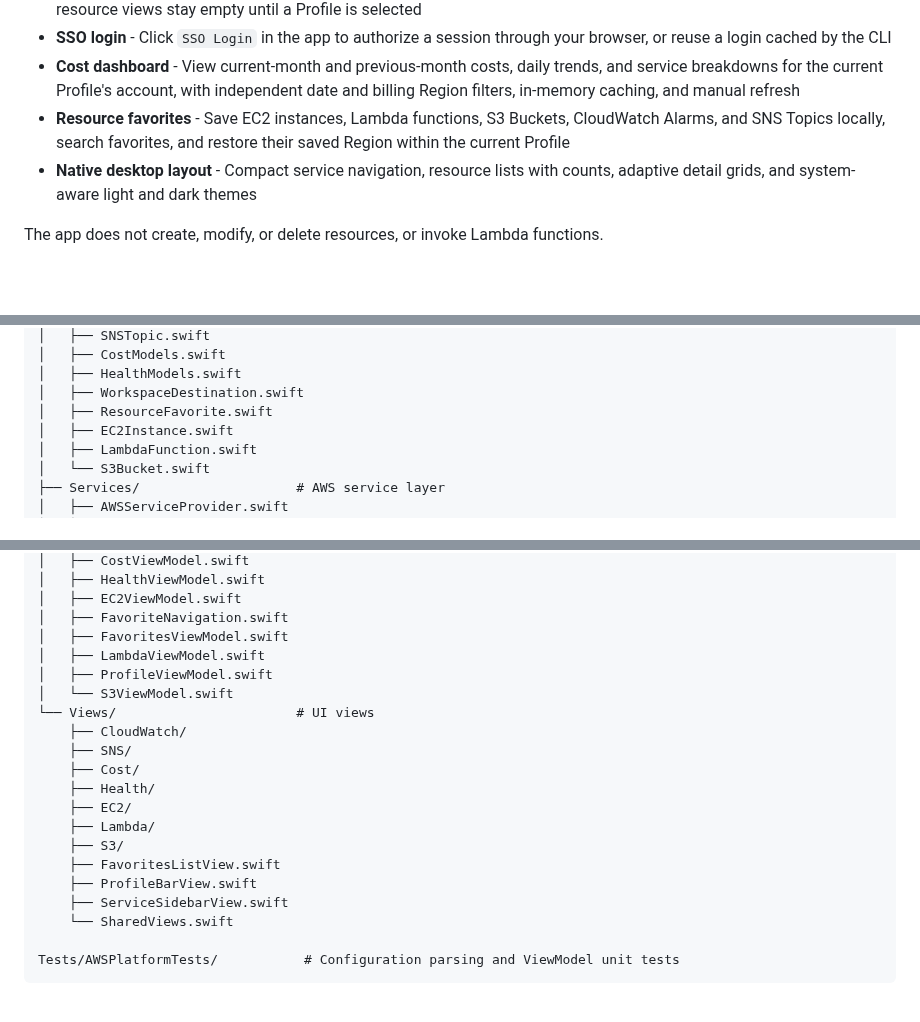
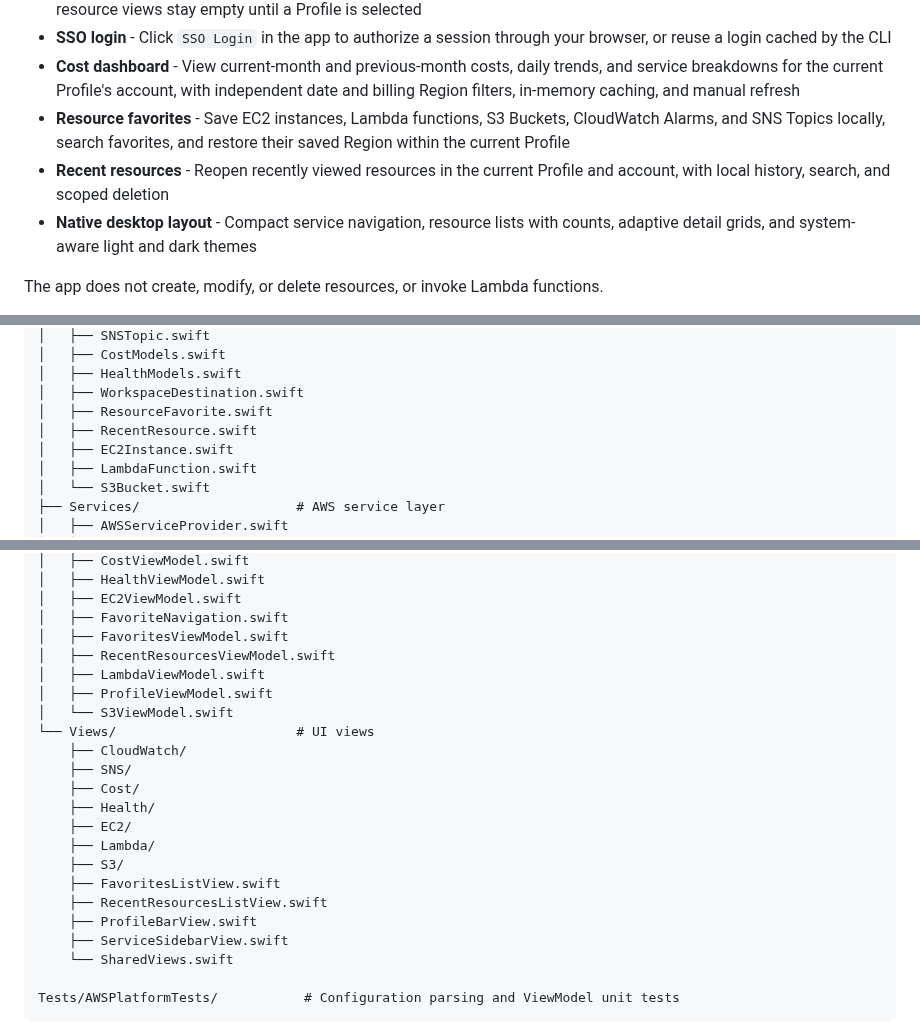
Before and after one commit to maydaychen/aws-platform, a Markdown page: README.md, 3 parts joined by grey strips. Drawn GitHub-style; blank space fills up the shorter version.

Commit message:
feat(recents): 记录并打开当前 Profile 账号的最近访问资源
增加本地最近访问入口，每个 Profile 账号保留 50 条可见资源详情记录，支持搜索、删除及清空。复用资源导航恢复 Region 并重新校验账号，避免跨账号展示与误写收藏。补充 17 项回归测试、双语使用说明和模拟界面截图。

```diff
--- a/README.md
+++ b/README.md
@@ -17,6 +17,7 @@ A native macOS app for read-only browsing of AWS resources and costs, built with
 - **SSO login** - Click `SSO Login` in the app to authorize a session through your browser, or reuse a login cached by the CLI
 - **Cost dashboard** - View current-month and previous-month costs, daily trends, and service breakdowns for the current Profile's account, with independent date and billing Region filters, in-memory caching, and manual refresh
 - **Resource favorites** - Save EC2 instances, Lambda functions, S3 Buckets, CloudWatch Alarms, and SNS Topics locally, search favorites, and restore their saved Region within the current Profile
+- **Recent resources** - Reopen recently viewed resources in the current Profile and account, with local history, search, and scoped deletion
 - **Native desktop layout** - Compact service navigation, resource lists with counts, adaptive detail grids, and system-aware light and dark themes
 
 The app does not create, modify, or delete resources, or invoke Lambda functions.
@@ -242,6 +257,7 @@ Sources/AWSPlatform/
 │   ├── HealthModels.swift
 │   ├── WorkspaceDestination.swift
 │   ├── ResourceFavorite.swift
+│   ├── RecentResource.swift
 │   ├── EC2Instance.swift
 │   ├── LambdaFunction.swift
 │   └── S3Bucket.swift
@@ -264,6 +280,7 @@ Sources/AWSPlatform/
 │   ├── EC2ViewModel.swift
 │   ├── FavoriteNavigation.swift
 │   ├── FavoritesViewModel.swift
+│   ├── RecentResourcesViewModel.swift
 │   ├── LambdaViewModel.swift
 │   ├── ProfileViewModel.swift
 │   └── S3ViewModel.swift
@@ -276,6 +293,7 @@ Sources/AWSPlatform/
     ├── Lambda/
     ├── S3/
     ├── FavoritesListView.swift
+    ├── RecentResourcesListView.swift
     ├── ProfileBarView.swift
     ├── ServiceSidebarView.swift
     └── SharedViews.swift
```
Also changed, not shown: other parts of README.md (+14 -0 lines), README.zh-CN.md (+18 -0 lines), ROADMAP.md (+7 -6 lines), docs/ui-recents-dark.png (added), docs/ui-recents-light.png (added), 10 other files.
